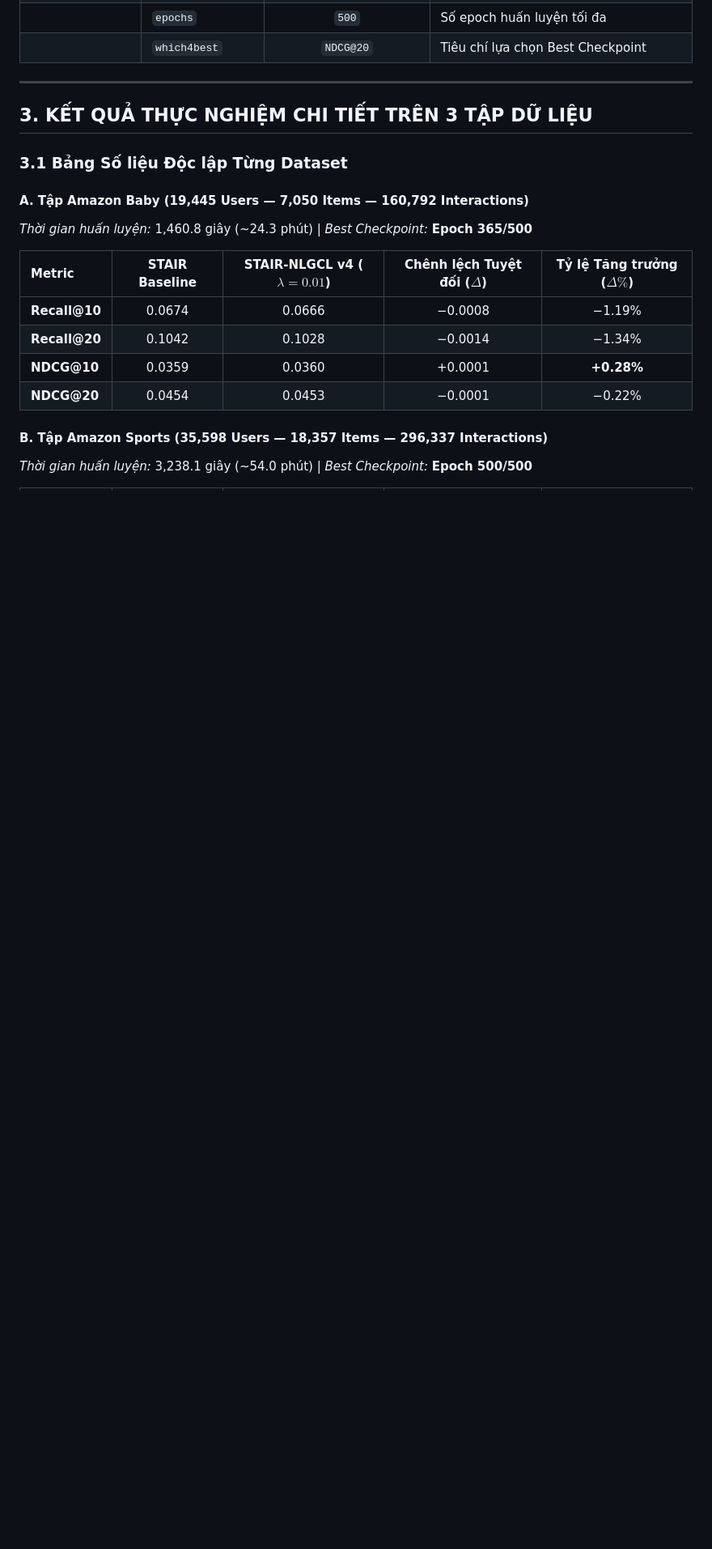
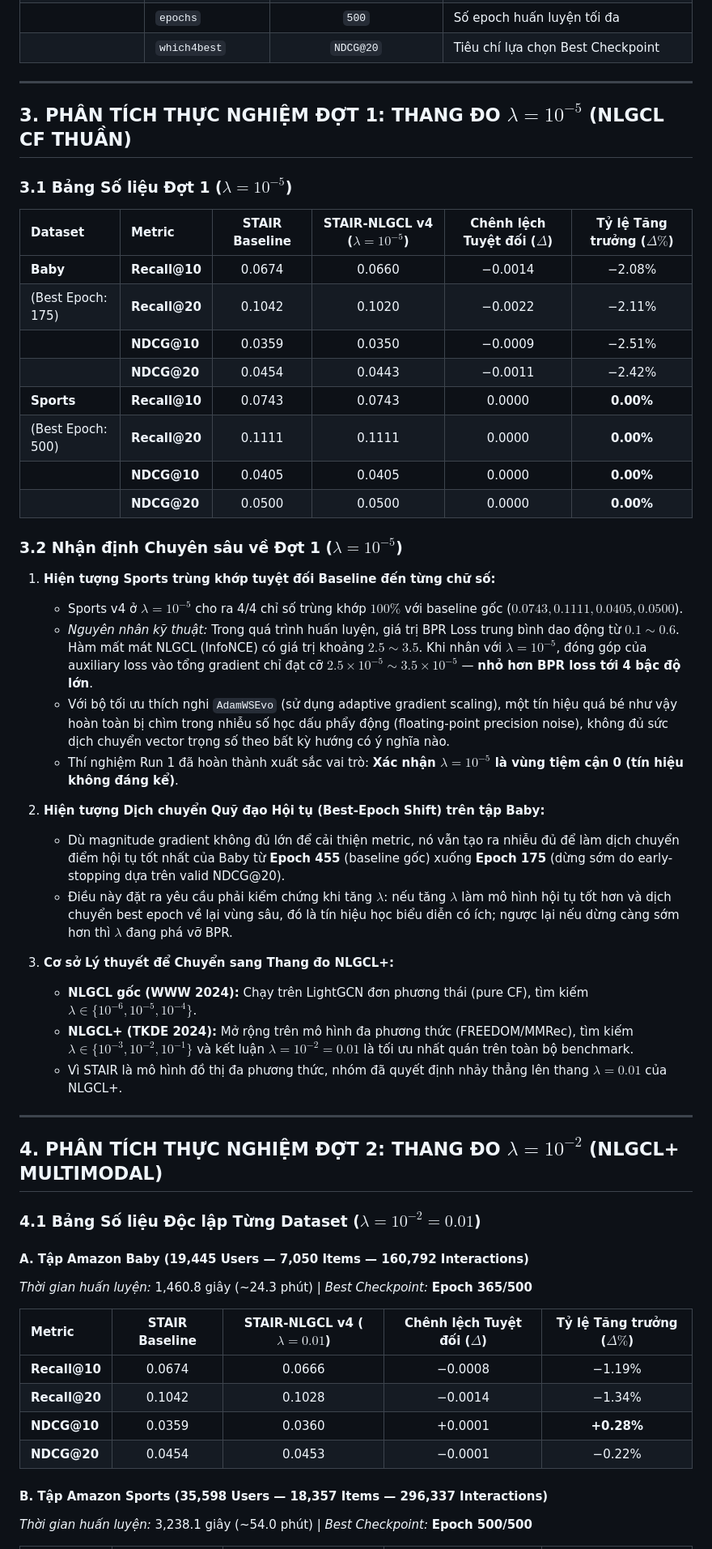
Before and after one commit to ThanhChuong12/STAIR-Enhanced, a Markdown page: docs/STAIRE2_v4_Experiment_Report.md, the part around one of its changes. Shown at 81% size. Drawn GitHub-style; blank space fills up the shorter version.

Commit message:
docs(v4): Add detailed analysis of lambda=1e-5 run and cross-scale comparison

```diff
--- a/docs/STAIRE2_v4_Experiment_Report.md
+++ b/docs/STAIRE2_v4_Experiment_Report.md
@@ -62,9 +64,43 @@
 
 ---
 
-## 3. KẾT QUẢ THỰC NGHIỆM CHI TIẾT TRÊN 3 TẬP DỮ LIỆU
+## 3. PHÂN TÍCH THỰC NGHIỆM ĐỢT 1: THANG ĐO $\lambda = 10^{-5}$ (NLGCL CF THUẦN)
 
-### 3.1 Bảng Số liệu Độc lập Từng Dataset
+### 3.1 Bảng Số liệu Đợt 1 ($\lambda = 10^{-5}$)
+
+| Dataset | Metric | STAIR Baseline | STAIR-NLGCL v4 ($\lambda = 10^{-5}$) | Chênh lệch Tuyệt đối ($\Delta$) | Tỷ lệ Tăng trưởng ($\Delta\%$) |
+| :--- | :--- | :---: | :---: | :---: | :---: |
+| **Baby** | **Recall@10** | 0.0674 | 0.0660 | −0.0014 | −2.08% |
+| (Best Epoch: 175) | **Recall@20** | 0.1042 | 0.1020 | −0.0022 | −2.11% |
+| | **NDCG@10** | 0.0359 | 0.0350 | −0.0009 | −2.51% |
+| | **NDCG@20** | 0.0454 | 0.0443 | −0.0011 | −2.42% |
+| **Sports** | **Recall@10** | 0.0743 | 0.0743 | 0.0000 | **0.00%** |
+| (Best Epoch: 500) | **Recall@20** | 0.1111 | 0.1111 | 0.0000 | **0.00%** |
+| | **NDCG@10** | 0.0405 | 0.0405 | 0.0000 | **0.00%** |
+| | **NDCG@20** | 0.0500 | 0.0500 | 0.0000 | **0.00%** |
+
+### 3.2 Nhận định Chuyên sâu về Đợt 1 ($\lambda = 10^{-5}$)
+
+1. **Hiện tượng Sports trùng khớp tuyệt đối Baseline đến từng chữ số:**
+   - Sports v4 ở $\lambda=10^{-5}$ cho ra 4/4 chỉ số trùng khớp $100\%$ với baseline gốc ($0.0743, 0.1111, 0.0405, 0.0500$).
+   - *Nguyên nhân kỹ thuật:* Trong quá trình huấn luyện, giá trị BPR Loss trung bình dao động từ $0.1 \sim 0.6$. Hàm mất mát NLGCL (InfoNCE) có giá trị khoảng $2.5 \sim 3.5$. Khi nhân với $\lambda=10^{-5}$, đóng góp của auxiliary loss vào tổng gradient chỉ đạt cỡ $2.5 \times 10^{-5} \sim 3.5 \times 10^{-5}$ — **nhỏ hơn BPR loss tới 4 bậc độ lớn**.
+   - Với bộ tối ưu thích nghi `AdamWSEvo` (sử dụng adaptive gradient scaling), một tín hiệu quá bé như vậy hoàn toàn bị chìm trong nhiễu số học dấu phẩy động (floating-point precision noise), không đủ sức dịch chuyển vector trọng số theo bất kỳ hướng có ý nghĩa nào.
+   - Thí nghiệm Run 1 đã hoàn thành xuất sắc vai trò: **Xác nhận $\lambda=10^{-5}$ là vùng tiệm cận 0 (tín hiệu không đáng kể)**.
+
+2. **Hiện tượng Dịch chuyển Quỹ đạo Hội tụ (Best-Epoch Shift) trên tập Baby:**
+   - Dù magnitude gradient không đủ lớn để cải thiện metric, nó vẫn tạo ra nhiễu đủ để làm dịch chuyển điểm hội tụ tốt nhất của Baby từ **Epoch 455** (baseline gốc) xuống **Epoch 175** (dừng sớm do early-stopping dựa trên valid NDCG@20).
+   - Điều này đặt ra yêu cầu phải kiểm chứng khi tăng $\lambda$: nếu tăng $\lambda$ làm mô hình hội tụ tốt hơn và dịch chuyển best epoch về lại vùng sâu, đó là tín hiệu học biểu diễn có ích; ngược lại nếu dừng càng sớm hơn thì $\lambda$ đang phá vỡ BPR.
+
+3. **Cơ sở Lý thuyết để Chuyển sang Thang đo NLGCL+:**
+   - **NLGCL gốc (WWW 2024):** Chạy trên LightGCN đơn phương thái (pure CF), tìm kiếm $\lambda \in \{10^{-6}, 10^{-5}, 10^{-4}\}$.
+   - **NLGCL+ (TKDE 2024):** Mở rộng trên mô hình đa phương thức (FREEDOM/MMRec), tìm kiếm $\lambda \in \{10^{-3}, 10^{-2}, 10^{-1}\}$ và kết luận $\lambda = 10^{-2} = 0.01$ là tối ưu nhất quán trên toàn bộ benchmark.
+   - Vì STAIR là mô hình đồ thị đa phương thức, nhóm đã quyết định nhảy thẳng lên thang $\lambda = 0.01$ của NLGCL+.
+
+---
+
+## 4. PHÂN TÍCH THỰC NGHIỆM ĐỢT 2: THANG ĐO $\lambda = 10^{-2}$ (NLGCL+ MULTIMODAL)
+
+### 4.1 Bảng Số liệu Độc lập Từng Dataset ($\lambda = 10^{-2} = 0.01$)
 
 #### A. Tập Amazon Baby (19,445 Users — 7,050 Items — 160,792 Interactions)
 *Thời gian huấn luyện:* 1,460.8 giây (~24.3 phút) | *Best Checkpoint:* **Epoch 365/500**
```
Also changed, not shown: other parts of docs/STAIRE2_v4_Experiment_Report.md (+24 -23 lines).
